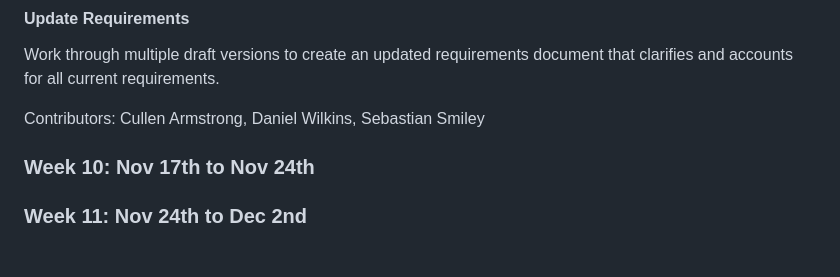
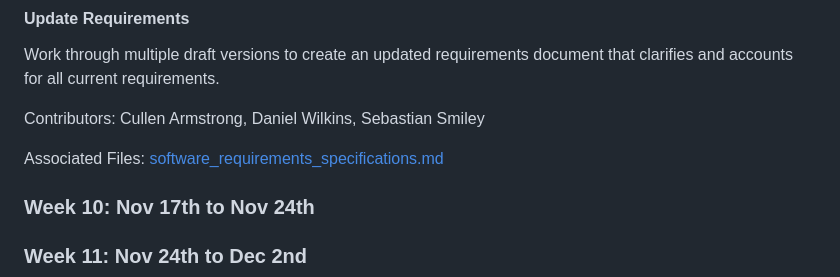
Before and after one commit to sebastianswms/cs4900, a Markdown page: artifacts/responsibility_tracking.md, the part around the change. GitHub-like rendering; blank space fills up the shorter version.

Commit message:
Update responsibility tracking.

```diff
--- a/artifacts/responsibility_tracking.md
+++ b/artifacts/responsibility_tracking.md
@@ -246,6 +246,8 @@ Work through multiple draft versions to create an updated requirements document
 
 Contributors: Cullen Armstrong, Daniel Wilkins, Sebastian Smiley
 
+Associated Files: [software_requirements_specifications.md](/artifacts/software_requirements_specifications.md)
+
 ### Week 10: Nov 17th to Nov 24th
 
 ### Week 11: Nov 24th to Dec 2nd
```
